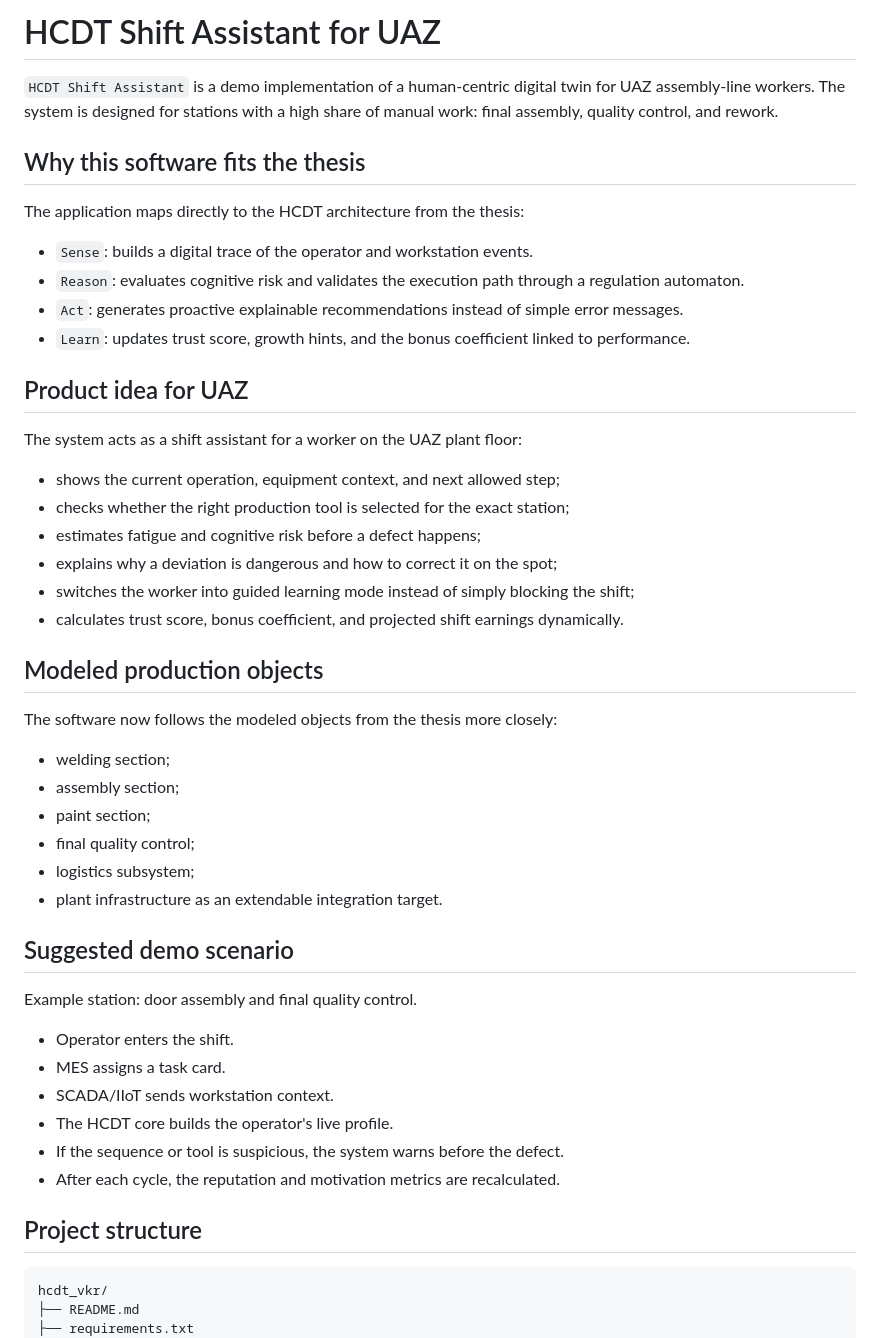
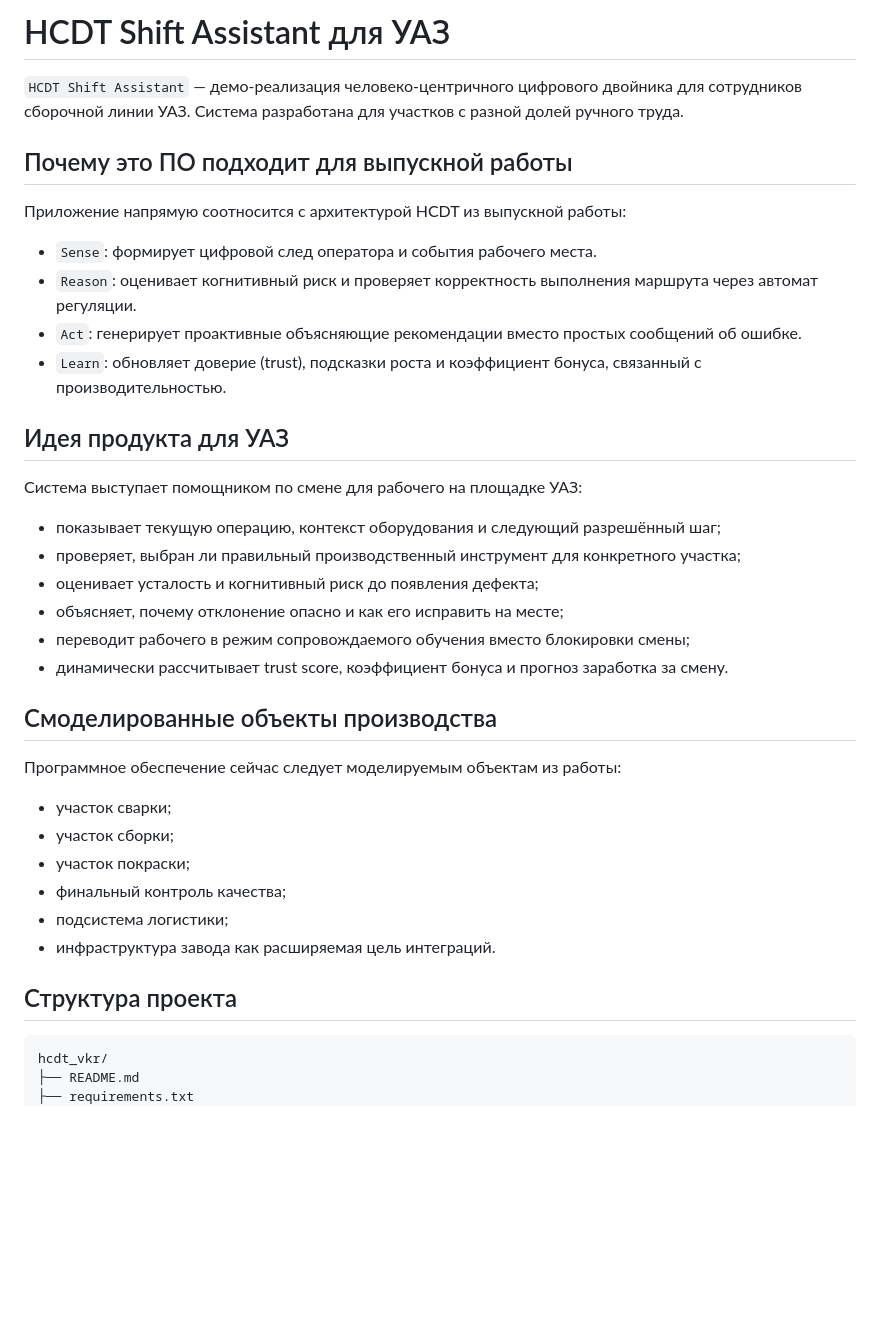
Before and after one commit to Krikker/HCDT, a Markdown page: README.md, the part around one of its changes. Drawn GitHub-style; blank space fills up the shorter version.

````diff
--- a/README.md
+++ b/README.md
@@ -1,51 +1,39 @@
-# HCDT Shift Assistant for UAZ
+# HCDT Shift Assistant для УАЗ
 
-`HCDT Shift Assistant` is a demo implementation of a human-centric digital twin for UAZ assembly-line workers.
-The system is designed for stations with a high share of manual work: final assembly, quality control, and rework.
+`HCDT Shift Assistant` — демо-реализация человеко-центричного цифрового двойника для сотрудников сборочной линии УАЗ. Система разработана для участков с разной долей ручного труда.
 
-## Why this software fits the thesis
+## Почему это ПО подходит для выпускной работы
 
-The application maps directly to the HCDT architecture from the thesis:
+Приложение напрямую соотносится с архитектурой HCDT из выпускной работы:
 
-- `Sense`: builds a digital trace of the operator and workstation events.
-- `Reason`: evaluates cognitive risk and validates the execution path through a regulation automaton.
-- `Act`: generates proactive explainable recommendations instead of simple error messages.
-- `Learn`: updates trust score, growth hints, and the bonus coefficient linked to performance.
+- `Sense`: формирует цифровой след оператора и события рабочего места.
+- `Reason`: оценивает когнитивный риск и проверяет корректность выполнения маршрута через автомат регуляции.
+- `Act`: генерирует проактивные объясняющие рекомендации вместо простых сообщений об ошибке.
+- `Learn`: обновляет доверие (trust), подсказки роста и коэффициент бонуса, связанный с производительностью.
 
-## Product idea for UAZ
+## Идея продукта для УАЗ
 
-The system acts as a shift assistant for a worker on the UAZ plant floor:
+Система выступает помощником по смене для рабочего на площадке УАЗ:
 
-- shows the current operation, equipment context, and next allowed step;
-- checks whether the right production tool is selected for the exact station;
-- estimates fatigue and cognitive risk before a defect happens;
-- explains why a deviation is dangerous and how to correct it on the spot;
-- switches the worker into guided learning mode instead of simply blocking the shift;
-- calculates trust score, bonus coefficient, and projected shift earnings dynamically.
+- показывает текущую операцию, контекст оборудования и следующий разрешённый шаг;
+- проверяет, выбран ли правильный производственный инструмент для конкретного участка;
+- оценивает усталость и когнитивный риск до появления дефекта;
+- объясняет, почему отклонение опасно и как его исправить на месте;
+- переводит рабочего в режим сопровождаемого обучения вместо блокировки смены;
+- динамически рассчитывает trust score, коэффициент бонуса и прогноз заработка за смену.
 
-## Modeled production objects
+## Смоделированные объекты производства
 
-The software now follows the modeled objects from the thesis more closely:
+Программное обеспечение сейчас следует моделируемым объектам из работы:
 
-- welding section;
-- assembly section;
-- paint section;
-- final quality control;
-- logistics subsystem;
-- plant infrastructure as an extendable integration target.
+- участок сварки;
+- участок сборки;
+- участок покраски;
+- финальный контроль качества;
+- подсистема логистики;
+- инфраструктура завода как расширяемая цель интеграций.
 
-## Suggested demo scenario
-
-Example station: door assembly and final quality control.
-
-- Operator enters the shift.
-- MES assigns a task card.
-- SCADA/IIoT sends workstation context.
-- The HCDT core builds the operator's live profile.
-- If the sequence or tool is suspicious, the system warns before the defect.
-- After each cycle, the reputation and motivation metrics are recalculated.
-
-## Project structure
+## Структура проекта
 
 ```text
 hcdt_vkr/
````
Also changed, not shown: other parts of README.md (+2 -18 lines).
